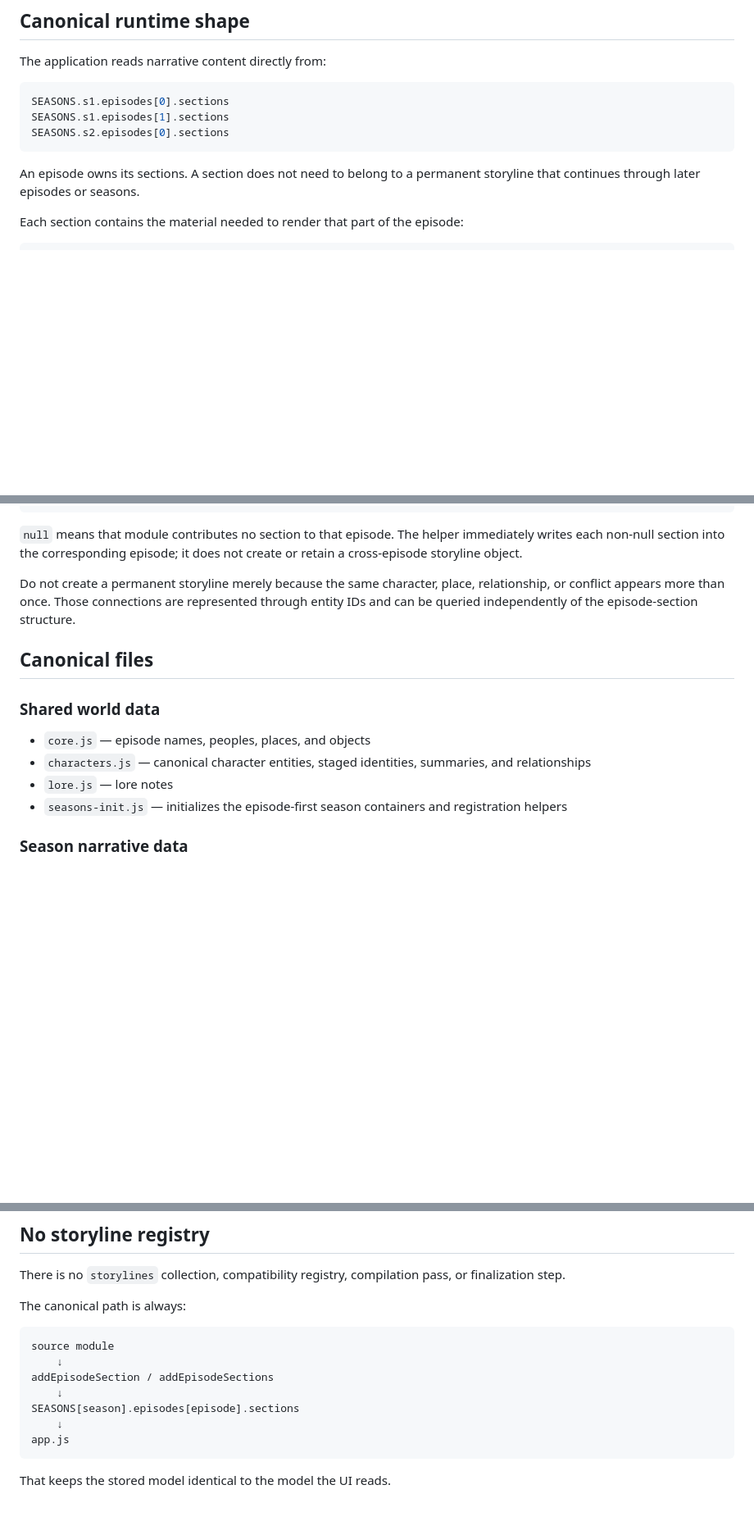
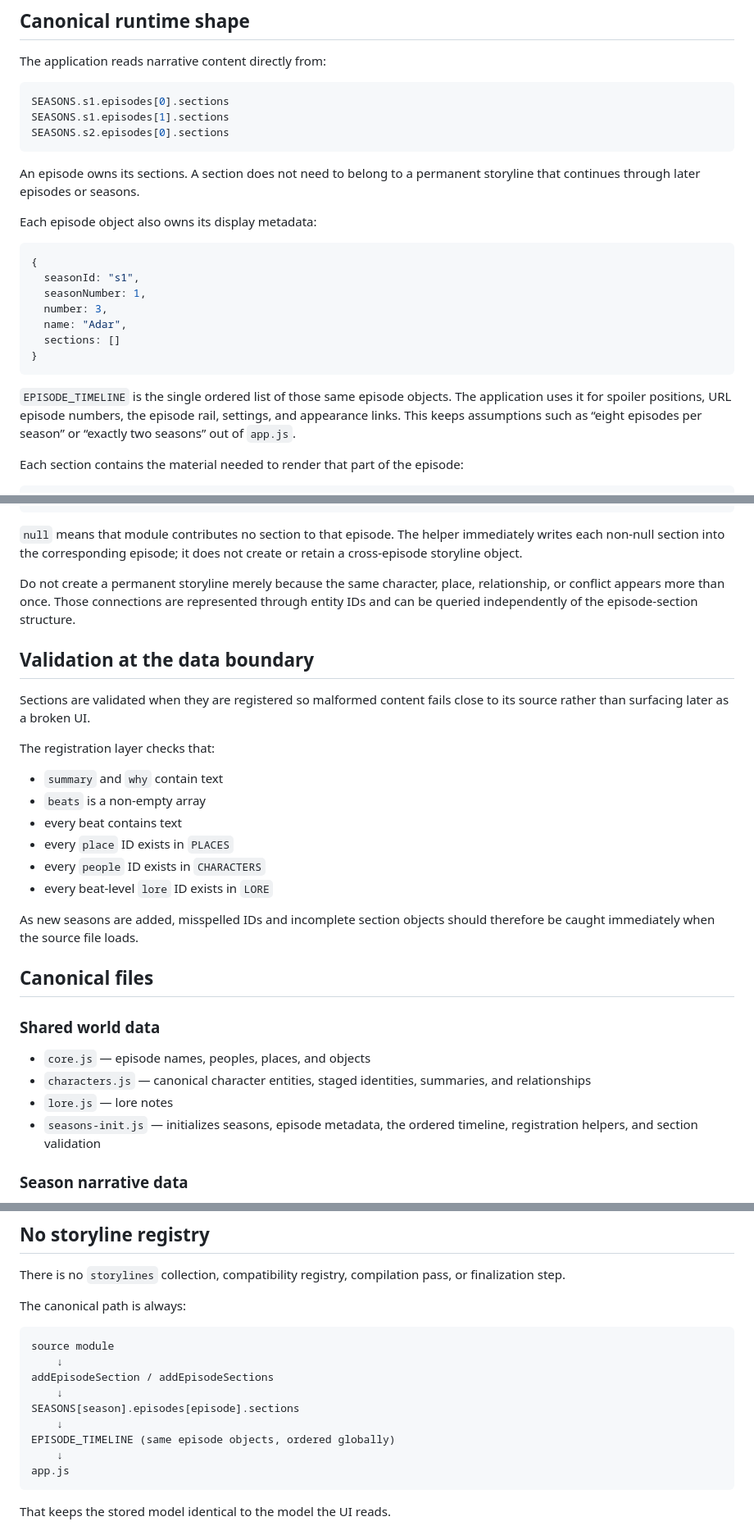
Before and after one commit to joe752/rings-of-power-storylines, a Markdown page: data/README.md, 3 parts joined by grey strips. Shown at 82% size. Drawn GitHub-style; blank space fills up the shorter version.

Commit message:
Document timeline and registration validation

````diff
--- a/data/README.md
+++ b/data/README.md
@@ -13,6 +13,20 @@ SEASONS.s2.episodes[0].sections
 ```
 
 An episode owns its sections. A section does not need to belong to a permanent storyline that continues through later episodes or seasons.
+
+Each episode object also owns its display metadata:
+
+```js
+{
+  seasonId: "s1",
+  seasonNumber: 1,
+  number: 3,
+  name: "Adar",
+  sections: []
+}
+```
+
+`EPISODE_TIMELINE` is the single ordered list of those same episode objects. The application uses it for spoiler positions, URL episode numbers, the episode rail, settings, and appearance links. This keeps assumptions such as “eight episodes per season” or “exactly two seasons” out of `app.js`.
 
 Each section contains the material needed to render that part of the episode:
 
@@ -61,6 +75,21 @@ addEpisodeSections("s1", [
 
 Do not create a permanent storyline merely because the same character, place, relationship, or conflict appears more than once. Those connections are represented through entity IDs and can be queried independently of the episode-section structure.
 
+## Validation at the data boundary
+
+Sections are validated when they are registered so malformed content fails close to its source rather than surfacing later as a broken UI.
+
+The registration layer checks that:
+
+- `summary` and `why` contain text
+- `beats` is a non-empty array
+- every beat contains text
+- every `place` ID exists in `PLACES`
+- every `people` ID exists in `CHARACTERS`
+- every beat-level `lore` ID exists in `LORE`
+
+As new seasons are added, misspelled IDs and incomplete section objects should therefore be caught immediately when the source file loads.
+
 ## Canonical files
 
 ### Shared world data
@@ -68,7 +97,7 @@ Do not create a permanent storyline merely because the same character, place, re
 - `core.js` — episode names, peoples, places, and objects
 - `characters.js` — canonical character entities, staged identities, summaries, and relationships
 - `lore.js` — lore notes
-- `seasons-init.js` — initializes the episode-first season containers and registration helpers
+- `seasons-init.js` — initializes seasons, episode metadata, the ordered timeline, registration helpers, and section validation
 
 ### Season narrative data
 
@@ -89,6 +118,8 @@ source module
 addEpisodeSection / addEpisodeSections
     ↓
 SEASONS[season].episodes[episode].sections
+    ↓
+EPISODE_TIMELINE (same episode objects, ordered globally)
     ↓
 app.js
 ```
````
